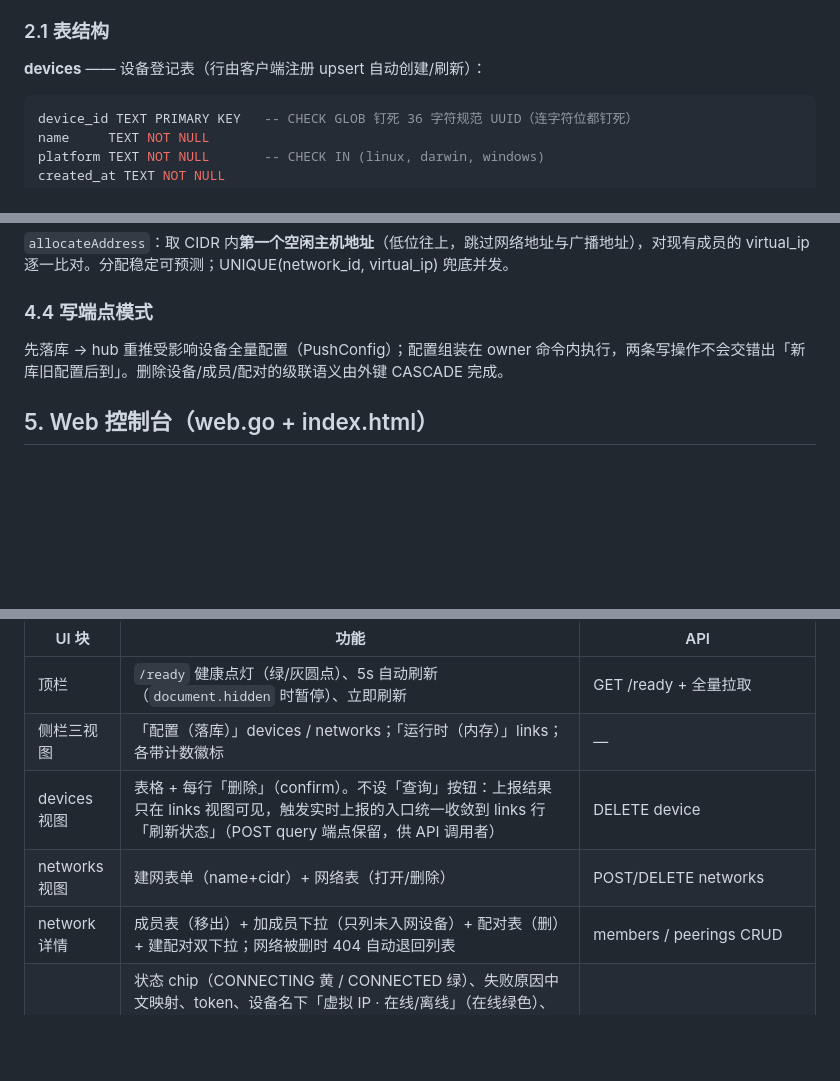
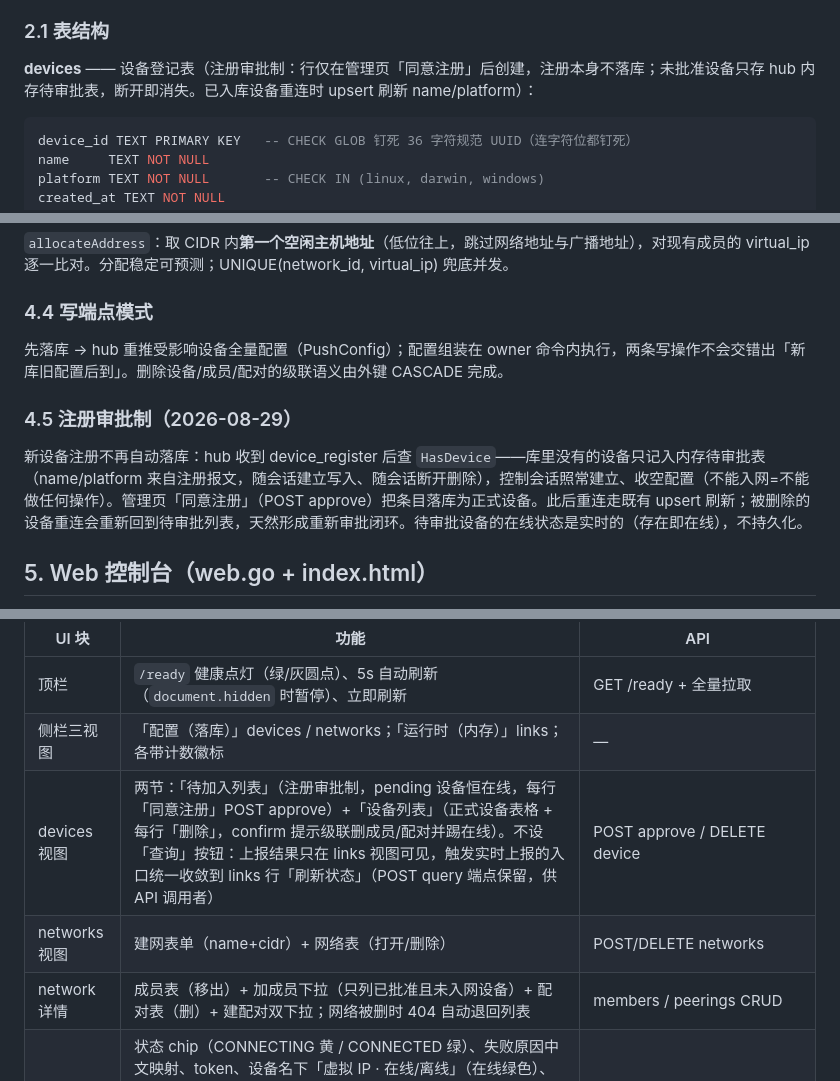
Before and after one commit to yongoe1024/GTun-lite, a Markdown page: 设计文档/07-存储与管理面.md, 3 parts joined by grey strips. GitHub-like rendering; blank space fills up the shorter version.

````diff
--- a/设计文档/07-存储与管理面.md
+++ b/设计文档/07-存储与管理面.md
@@ -10,7 +10,7 @@
 
 ### 2.1 表结构
 
-**devices** —— 设备登记表（行由客户端注册 upsert 自动创建/刷新）：
+**devices** —— 设备登记表（注册审批制：行仅在管理页「同意注册」后创建，注册本身不落库；未批准设备只存 hub 内存待审批表，断开即消失。已入库设备重连时 upsert 刷新 name/platform）：
 
 ```sql
 device_id TEXT PRIMARY KEY   -- CHECK GLOB 钉死 36 字符规范 UUID（连字符位都钉死）
@@ -132,6 +133,10 @@ created_at TEXT NOT NULL
 
 先落库 → hub 重推受影响设备全量配置（PushConfig）；配置组装在 owner 命令内执行，两条写操作不会交错出「新库旧配置后到」。删除设备/成员/配对的级联语义由外键 CASCADE 完成。
 
+### 4.5 注册审批制（2026-08-29）
+
+新设备注册不再自动落库：hub 收到 device_register 后查 `HasDevice`——库里没有的设备只记入内存待审批表（name/platform 来自注册报文，随会话建立写入、随会话断开删除），控制会话照常建立、收空配置（不能入网=不能做任何操作）。管理页「同意注册」（POST approve）把条目落库为正式设备。此后重连走既有 upsert 刷新；被删除的设备重连会重新回到待审批列表，天然形成重新审批闭环。待审批设备的在线状态是实时的（存在即在线），不持久化。
+
 ## 5. Web 控制台（web.go + index.html）
 
 `web.go` 仅 `go:embed index.html`（编译进二进制，部署不漏文件）+ `GET /` 原样输出。管理页为原生 JS 单文件，无外部依赖，数据全部来自 `/api/*`。
@@ -142,9 +147,9 @@ created_at TEXT NOT NULL
 |---|---|---|
 | 顶栏 | `/ready` 健康点灯（绿/灰圆点）、5s 自动刷新（`document.hidden` 时暂停）、立即刷新 | GET /ready + 全量拉取 |
 | 侧栏三视图 | 「配置（落库）」devices / networks；「运行时（内存）」links；各带计数徽标 | — |
-| devices 视图 | 表格 + 每行「删除」（confirm）。不设「查询」按钮：上报结果只在 links 视图可见，触发实时上报的入口统一收敛到 links 行「刷新状态」（POST query 端点保留，供 API 调用者） | DELETE device |
+| devices 视图 | 两节：「待加入列表」（注册审批制，pending 设备恒在线，每行「同意注册」POST approve）+「设备列表」（正式设备表格 + 每行「删除」，confirm 提示级联删成员/配对并踢在线）。不设「查询」按钮：上报结果只在 links 视图可见，触发实时上报的入口统一收敛到 links 行「刷新状态」（POST query 端点保留，供 API 调用者） | POST approve / DELETE device |
 | networks 视图 | 建网表单（name+cidr）+ 网络表（打开/删除） | POST/DELETE networks |
-| network 详情 | 成员表（移出）+ 加成员下拉（只列未入网设备）+ 配对表（删）+ 建配对双下拉；网络被删时 404 自动退回列表 | members / peerings CRUD |
+| network 详情 | 成员表（移出）+ 加成员下拉（只列已批准且未入网设备）+ 配对表（删）+ 建配对双下拉；网络被删时 404 自动退回列表 | members / peerings CRUD |
 | links 视图 | 状态 chip（CONNECTING 黄 / CONNECTED 绿）、失败原因中文映射、token、设备名下「虚拟 IP · 在线/离线」（在线绿色）、更新时间（绝对 + 相对「x 分钟前」）、viewbar 全局开关「失败自动重试」（开启后每 5s 遍历链路表对断开的重发建链；手动断链的也会被扫回，断链前先关）、每行「刷新状态」（任一方在线即可用：对双方各发 QUERY，离线侧 409 自动跳过并提示，随后 1.5s 再刷）与建链/断链（双方在线才可用；CONNECTED 时建链禁用提示「重建请先断链」） | GET links / POST connect·disconnect·auto-retry / POST query ×2 |
 
 渲染优化：数据签名（JSON.stringify）不变不重绘——避免 5s 自动刷新打断填表；API 错误码与 Reason 均有中文映射。刷新用 `Promise.allSettled` 并行拉 /ready、/api/devices、/api/networks、/api/links。
````
Also changed, not shown: other parts of 设计文档/07-存储与管理面.md (+6 -5 lines).
